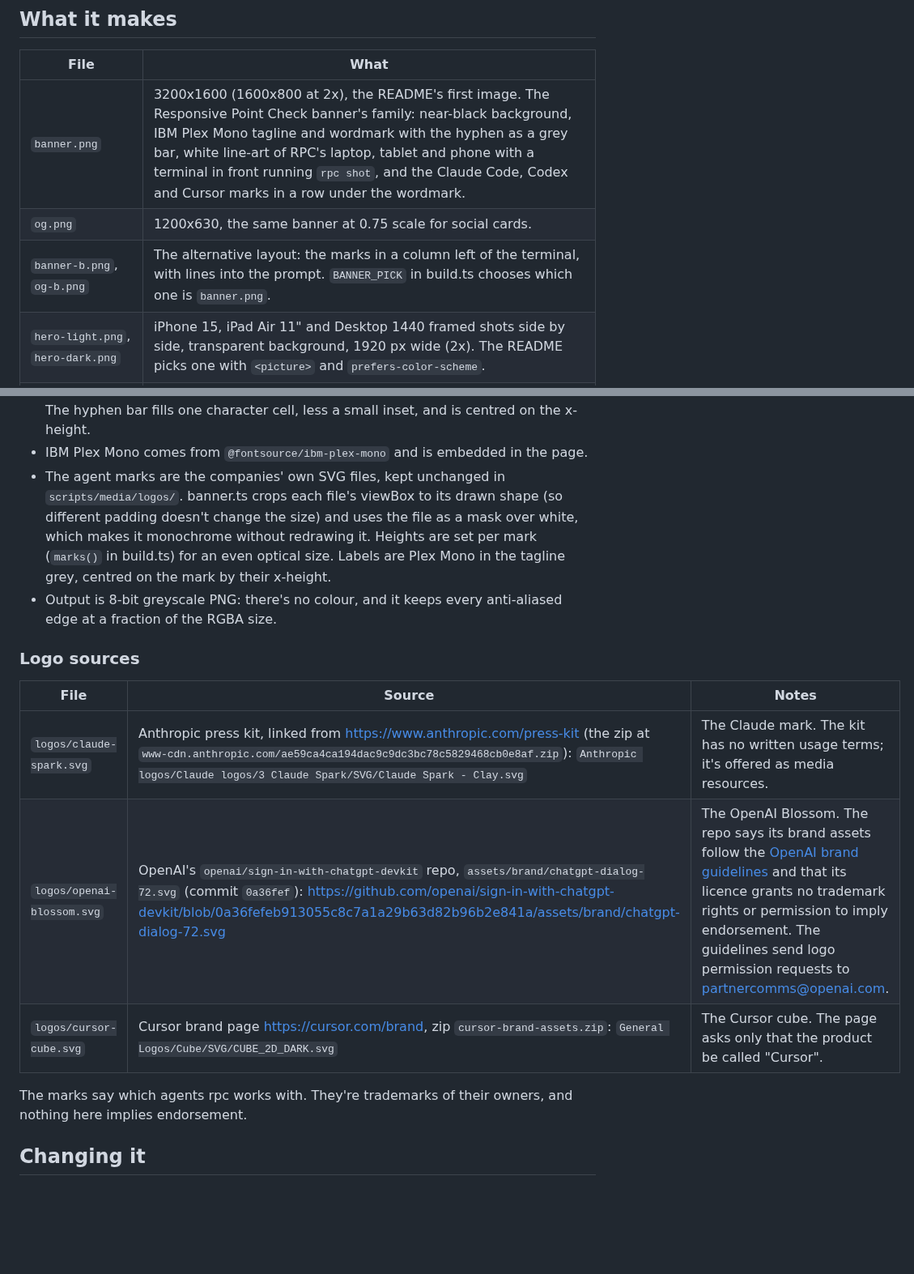
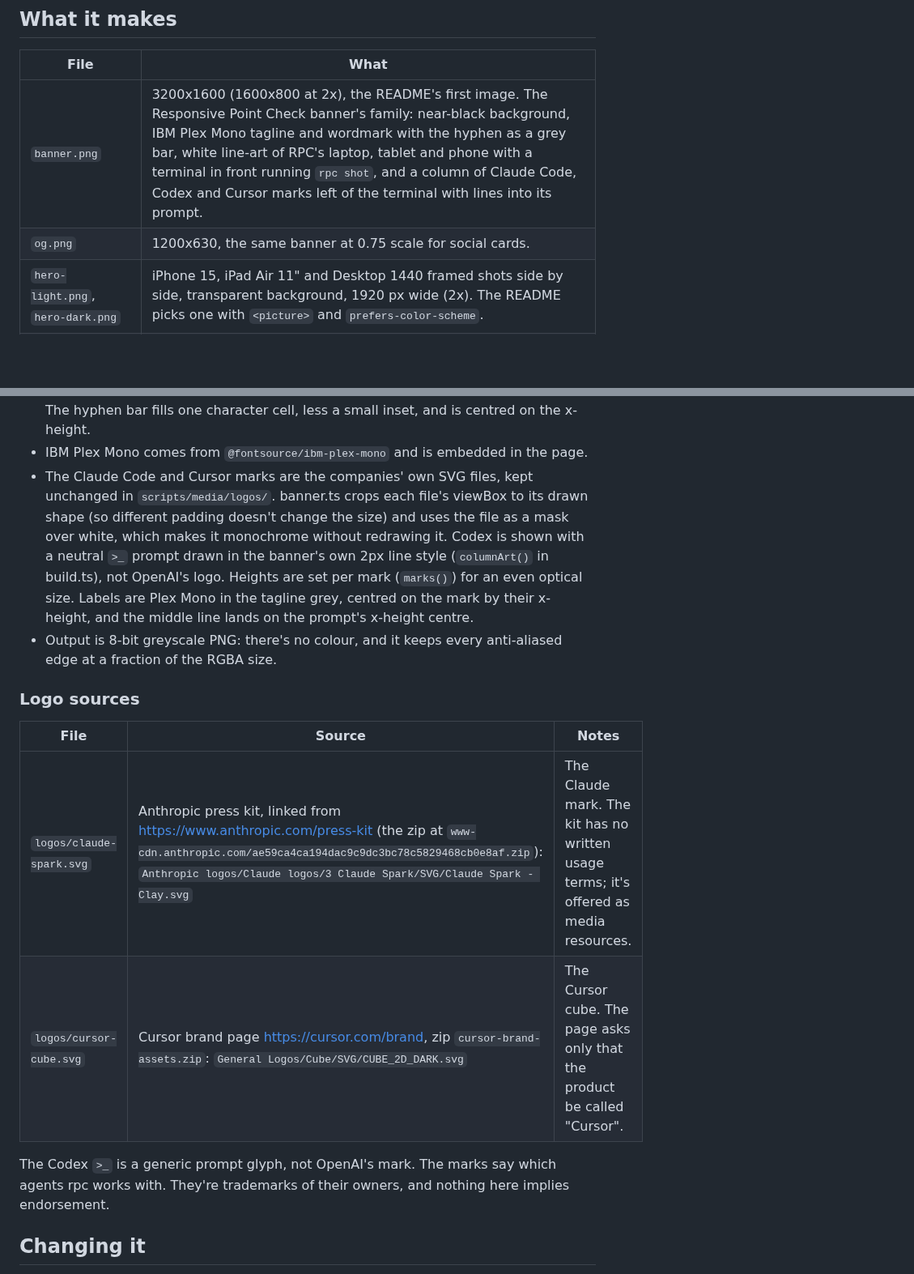
Before and after one commit to akintola4/rpc-agent, a Markdown page: docs/media.md, 2 parts joined by grey strips. Shown at 81% size. Drawn GitHub-style; blank space fills up the shorter version.

```diff
--- a/docs/media.md
+++ b/docs/media.md
@@ -17,9 +17,8 @@ frames go to `.media-cache/` (gitignored); only the final files are committed.
 
 | File | What |
 | --- | --- |
-| `banner.png` | 3200x1600 (1600x800 at 2x), the README's first image. The Responsive Point Check banner's family: near-black background, IBM Plex Mono tagline and wordmark with the hyphen as a grey bar, white line-art of RPC's laptop, tablet and phone with a terminal in front running `rpc shot`, and the Claude Code, Codex and Cursor marks in a row under the wordmark. |
+| `banner.png` | 3200x1600 (1600x800 at 2x), the README's first image. The Responsive Point Check banner's family: near-black background, IBM Plex Mono tagline and wordmark with the hyphen as a grey bar, white line-art of RPC's laptop, tablet and phone with a terminal in front running `rpc shot`, and a column of Claude Code, Codex and Cursor marks left of the terminal with lines into its prompt. |
 | `og.png` | 1200x630, the same banner at 0.75 scale for social cards. |
-| `banner-b.png`, `og-b.png` | The alternative layout: the marks in a column left of the terminal, with lines into the prompt. `BANNER_PICK` in build.ts chooses which one is `banner.png`. |
 | `hero-light.png`, `hero-dark.png` | iPhone 15, iPad Air 11" and Desktop 1440 framed shots side by side, transparent background, 1920 px wide (2x). The README picks one with `<picture>` and `prefers-color-scheme`. |
 | `demo.gif` | 16.6 s loop, 1056x660, 20 fps: `rpc` run with no arguments in a terminal (banner, prompts, spinners, Results table, `Captured 3 devices`, `Done!`), then the three framed shots it wrote. |
 | `terminal-shot.png`, `terminal-error.png` | `rpc shot` in an interactive terminal (0.3), for a working site and for a host that doesn't resolve. Not built by `pnpm media`; see below. |
@@ -103,12 +102,15 @@ design canvas:
   small inset, and is centred on the x-height.
 - IBM Plex Mono comes from `@fontsource/ibm-plex-mono` and is embedded in the
   page.
-- The agent marks are the companies' own SVG files, kept unchanged in
-  `scripts/media/logos/`. banner.ts crops each file's viewBox to its drawn
-  shape (so different padding doesn't change the size) and uses the file as
-  a mask over white, which makes it monochrome without redrawing it. Heights
-  are set per mark (`marks()` in build.ts) for an even optical size. Labels
-  are Plex Mono in the tagline grey, centred on the mark by their x-height.
+- The Claude Code and Cursor marks are the companies' own SVG files, kept
+  unchanged in `scripts/media/logos/`. banner.ts crops each file's viewBox
+  to its drawn shape (so different padding doesn't change the size) and uses
+  the file as a mask over white, which makes it monochrome without redrawing
+  it. Codex is shown with a neutral `>_` prompt drawn in the banner's own
+  2px line style (`columnArt()` in build.ts), not OpenAI's logo. Heights are
+  set per mark (`marks()`) for an even optical size. Labels are Plex Mono in
+  the tagline grey, centred on the mark by their x-height, and the middle
+  line lands on the prompt's x-height centre.
 - Output is 8-bit greyscale PNG: there's no colour, and it keeps every
   anti-aliased edge at a fraction of the RGBA size.
 
@@ -117,10 +119,10 @@ design canvas:
 | File | Source | Notes |
 | --- | --- | --- |
 | `logos/claude-spark.svg` | Anthropic press kit, linked from <https://www.anthropic.com/press-kit> (the zip at `www-cdn.anthropic.com/ae59ca4ca194dac9c9dc3bc78c5829468cb0e8af.zip`): `Anthropic logos/Claude logos/3 Claude Spark/SVG/Claude Spark - Clay.svg` | The Claude mark. The kit has no written usage terms; it's offered as media resources. |
-| `logos/openai-blossom.svg` | OpenAI's `openai/sign-in-with-chatgpt-devkit` repo, `assets/brand/chatgpt-dialog-72.svg` (commit `0a36fef`): <https://github.com/openai/sign-in-with-chatgpt-devkit/blob/0a36fefeb913055c8c7a1a29b63d82b96b2e841a/assets/brand/chatgpt-dialog-72.svg> | The OpenAI Blossom. The repo says its brand assets follow the [OpenAI brand guidelines](https://openai.com/brand/) and that its licence grants no trademark rights or permission to imply endorsement. The guidelines send logo permission requests to partnercomms@openai.com. |
 | `logos/cursor-cube.svg` | Cursor brand page <https://cursor.com/brand>, zip `cursor-brand-assets.zip`: `General Logos/Cube/SVG/CUBE_2D_DARK.svg` | The Cursor cube. The page asks only that the product be called "Cursor". |
 
-The marks say which agents rpc works with. They're trademarks of their
+The Codex `>_` is a generic prompt glyph, not OpenAI's mark. The marks say
+which agents rpc works with. They're trademarks of their
 owners, and nothing here implies endorsement.
 
 ## Changing it
```
Also changed, not shown: README.md (+1 -1 lines), docs/media/banner-b.png (deleted), docs/media/banner.png, docs/media/og-b.png (deleted), docs/media/og.png, 3 other files.
